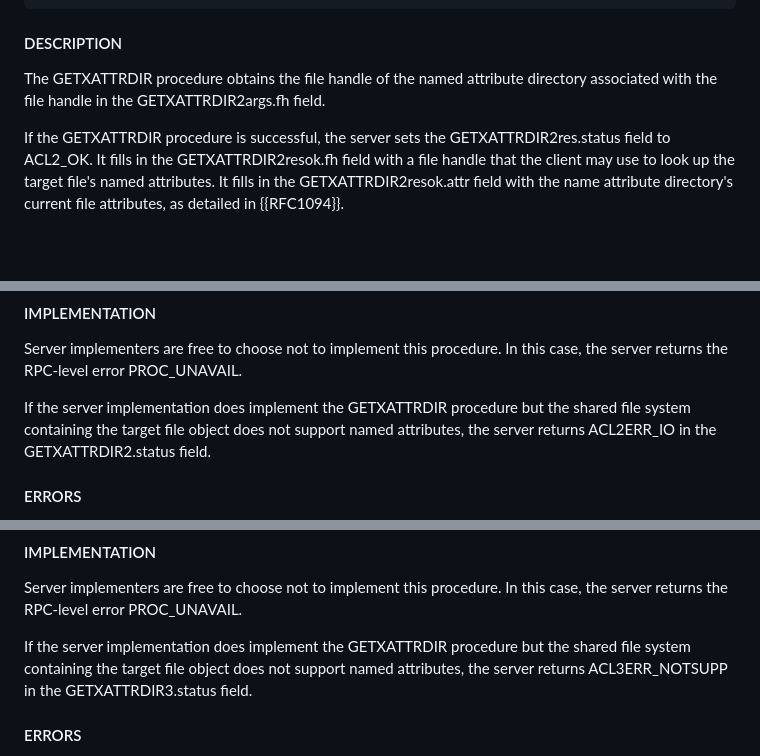
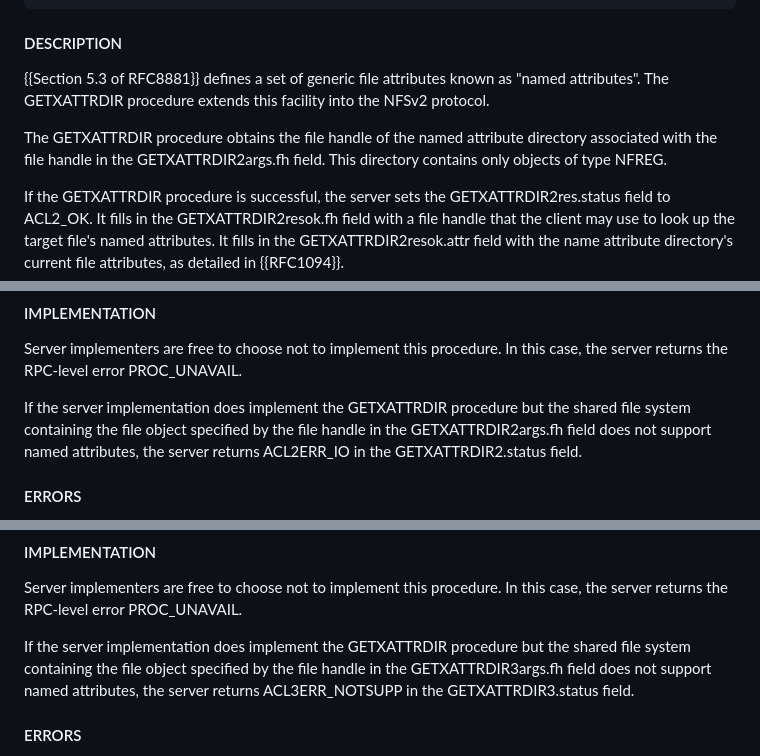
Before and after one commit to chucklever/i-d-nfs-acl, a Markdown page: draft-cel-nfsv4-nfs-acl.md, 3 parts joined by grey strips. GitHub-like rendering; blank space fills up the shorter version.

Commit message:
Address review comments from Pali Rohar
See the archive for nfsv4@ietf.org, subject "New Version Notification for draft-cel-nfsv4-nfs-acl-01.txt".

```diff
--- a/draft-cel-nfsv4-nfs-acl.md
+++ b/draft-cel-nfsv4-nfs-acl.md
@@ -1167,9 +1167,13 @@ default:
 
 #### DESCRIPTION
 
+{{Section 5.3 of RFC8881}} defines a set of generic file attributes known
+as "named attributes". The GETXATTRDIR procedure extends this facility
+into the NFSv2 protocol.
+
 The GETXATTRDIR procedure obtains the file handle of the named attribute
 directory associated with the file handle in the GETXATTRDIR2args.fh
-field.
+field. This directory contains only objects of type NFREG.
 
 If the GETXATTRDIR procedure is successful, the server sets the
 GETXATTRDIR2res.status field to ACL2_OK.
@@ -1213,9 +1217,10 @@ Server implementers are free to choose not to implement this procedure.
 In this case, the server returns the RPC-level error PROC_UNAVAIL.
 
 If the server implementation does implement the GETXATTRDIR procedure
-but the shared file system containing the target file object does not
-support named attributes, the server returns ACL2ERR_IO in the
-GETXATTRDIR2.status field.
+but the shared file system containing the file object specified by the
+file handle in the GETXATTRDIR2args.fh field does not support named
+attributes, the server returns ACL2ERR_IO in the GETXATTRDIR2.status
+field.
 
 #### ERRORS
 
@@ -1747,9 +1756,10 @@ Server implementers are free to choose not to implement this procedure.
 In this case, the server returns the RPC-level error PROC_UNAVAIL.
 
 If the server implementation does implement the GETXATTRDIR procedure
-but the shared file system containing the target file object does not
-support named attributes, the server returns ACL3ERR_NOTSUPP in the
-GETXATTRDIR3.status field.
+but the shared file system containing the file object specified by the
+file handle in the GETXATTRDIR3args.fh field does not support named
+attributes, the server returns ACL3ERR_NOTSUPP in the GETXATTRDIR3.status
+field.
 
 #### ERRORS
 
```
Also changed, not shown: other parts of draft-cel-nfsv4-nfs-acl.md (+5 -1 lines).
